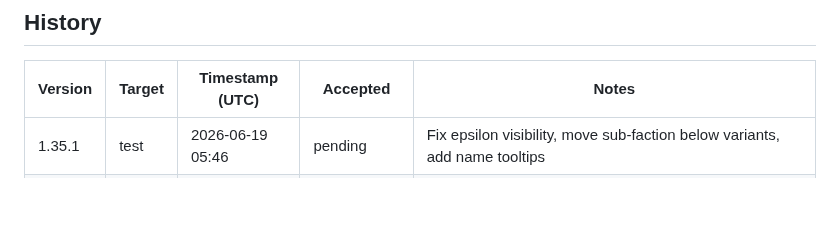
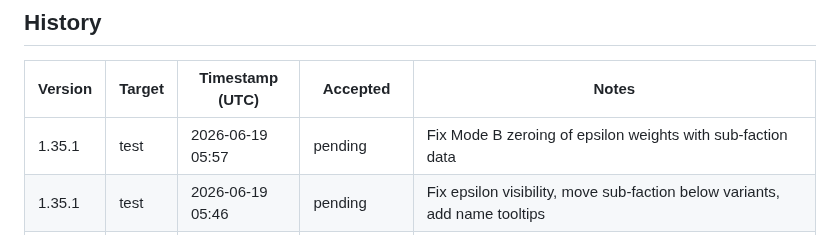
Before and after one commit to pakelly/battletech-sig, a Markdown page: VERSION.md, the part around one of its changes. Drawn GitHub-style; blank space fills up the shorter version.

Commit message:
VERSION.md: auto-stamp 1.35.1 test deploy

```diff
--- a/VERSION.md
+++ b/VERSION.md
@@ -11,6 +11,7 @@
 
 | Version | Target | Timestamp (UTC) | Accepted | Notes |
 |---------|--------|-----------------|----------|-------|
+| 1.35.1 | test | 2026-06-19 05:57 | pending | Fix Mode B zeroing of epsilon weights with sub-faction data |
 | 1.35.1 | test | 2026-06-19 05:46 | pending | Fix epsilon visibility, move sub-faction below variants, add name tooltips |
 | 1.35.1 | test | 2026-06-19 05:28 | pending | Rebuild app-data.json with sub-faction visibility data |
 | 1.35.1 | test | 2026-06-17 07:51 | pending | Revert sub-faction rollup (over-correction), rebuild data |
```
Also changed, not shown: other parts of VERSION.md (+1 -1 lines).
